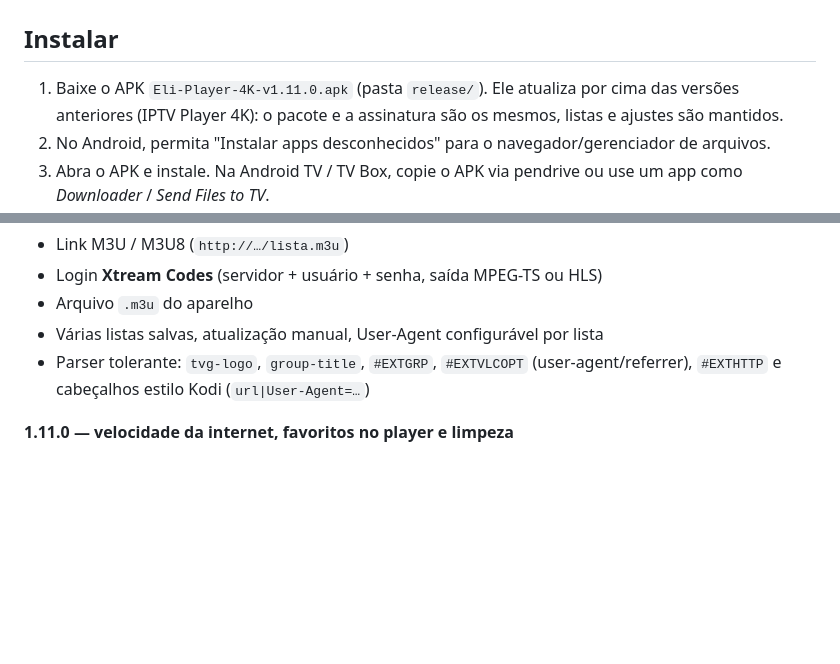
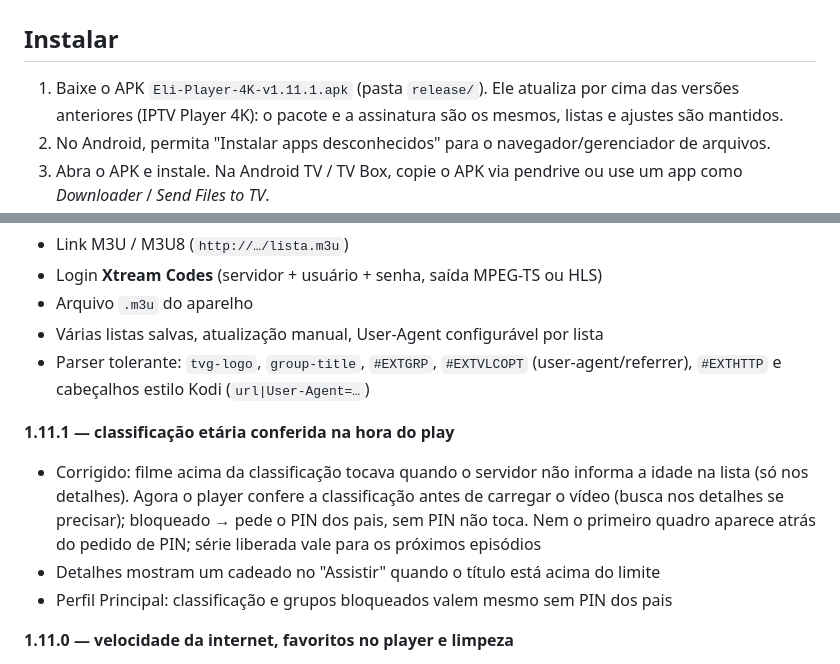
Before and after one commit to valdinhoeli/https-jules.google.com-task-6787392387498381923, a Markdown page: iptv-player/README.md, 2 parts joined by grey strips. Rendered like a GitHub page; blank space fills up the shorter version.

```diff
--- a/iptv-player/README.md
+++ b/iptv-player/README.md
@@ -35,7 +35,7 @@ em **SD, HD, Full HD e 4K** (incluindo HDR10/HLG/Dolby Vision quando o aparelho
 
 ## Instalar
 
-1. Baixe o APK `Eli-Player-4K-v1.11.0.apk` (pasta `release/`). Ele atualiza por cima das versões
+1. Baixe o APK `Eli-Player-4K-v1.11.1.apk` (pasta `release/`). Ele atualiza por cima das versões
    anteriores (IPTV Player 4K): o pacote e a assinatura são os mesmos, listas e ajustes são mantidos.
 2. No Android, permita "Instalar apps desconhecidos" para o navegador/gerenciador de arquivos.
 3. Abra o APK e instale. Na Android TV / TV Box, copie o APK via pendrive ou use
@@ -52,6 +52,14 @@ Requisitos: Android 5.0 (API 21) ou superior.
 - Várias listas salvas, atualização manual, User-Agent configurável por lista
 - Parser tolerante: `tvg-logo`, `group-title`, `#EXTGRP`, `#EXTVLCOPT` (user-agent/referrer),
   `#EXTHTTP` e cabeçalhos estilo Kodi (`url|User-Agent=…`)
+
+**1.11.1 — classificação etária conferida na hora do play**
+- Corrigido: filme acima da classificação tocava quando o servidor não informa a idade na
+  lista (só nos detalhes). Agora o player confere a classificação antes de carregar o vídeo
+  (busca nos detalhes se precisar); bloqueado → pede o PIN dos pais, sem PIN não toca.
+  Nem o primeiro quadro aparece atrás do pedido de PIN; série liberada vale para os próximos episódios
+- Detalhes mostram um cadeado no "Assistir" quando o título está acima do limite
+- Perfil Principal: classificação e grupos bloqueados valem mesmo sem PIN dos pais
 
 **1.11.0 — velocidade da internet, favoritos no player e limpeza**
 - Ajustes → Internet → **Medir velocidade da internet**: ping, download e upload
```
Also changed, not shown: iptv-player/COMO-CONTINUAR.md (+1 -1 lines), iptv-player/docs/bloqueio-classificacao.png (added), 12 other files.
